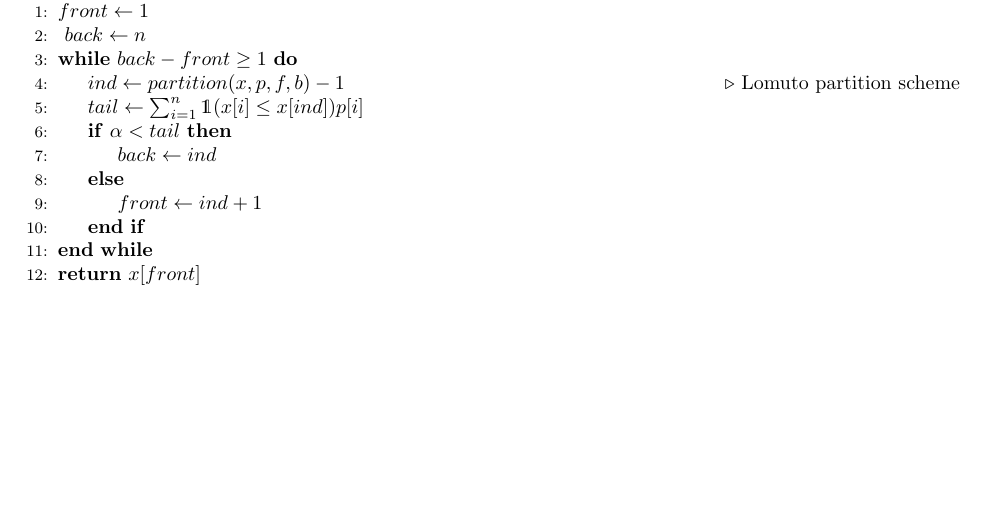
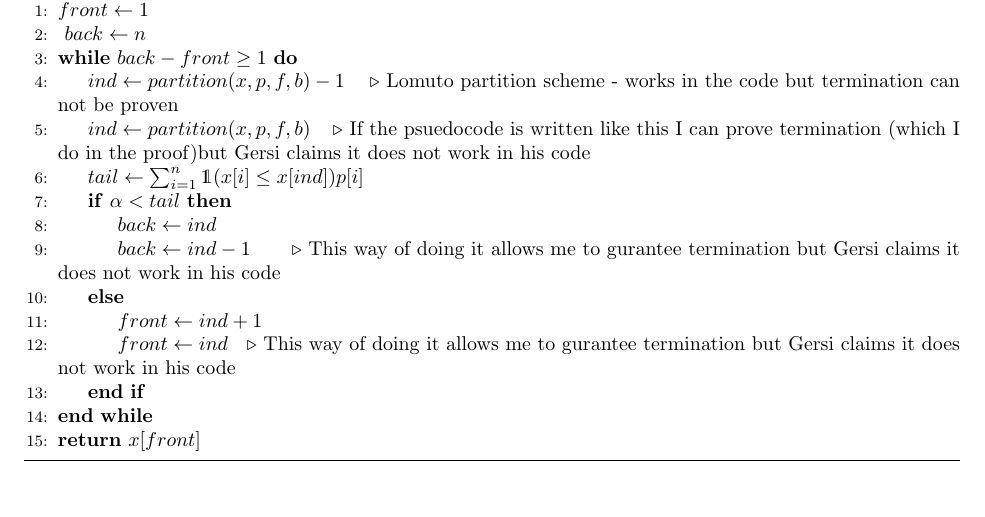
Before and after one commit to GersiD/FastCVaR, a LaTeX document (main.tex): part of page 4 of 5, cut so that both start at the same text, the shorter picture padded with empty space. Compiled offline with pdfLaTeX.

Commit message:
Update on Overleaf.

```diff
--- a/main.tex
+++ b/main.tex
@@ -272,13 +272,16 @@ Let $\tau\opt $ is optimal in \eqref{eq:var-definition} (max definition) and the
     \State{$front \gets 1$}
     \State{ $back \gets n$ }
     \While{$back - front \geq 1$}
-    \State{$ind \gets partition(x, p, f, b) - 1$  \Comment{Lomuto partition scheme}}
-
+    \State{$ind \gets partition(x, p, f, b) - 1$  \Comment{Lomuto partition scheme - works in the code but termination can not be proven}}
+    \State{$ind \gets partition(x, p, f, b) $  \Comment{If the psuedocode is written like this I can prove termination (which I do in the proof)but Gersi claims it does not work in his code}
     \State{$tail \gets \sum_{i=1}^n \mathds{1}(x[i] \leq x[ind]) p[i]$}
       \If{$\alpha < tail$}
       \State{$back \gets ind$}
+      \State{$back \gets ind - 1$ \Comment This way of doing it allows me to gurantee termination but Gersi claims it does not work in his code}
       \Else{}
+
       \State{$front \gets ind + 1$}
+       \State{$front \gets ind$ \Comment This way of doing it allows me to gurantee termination but Gersi claims it does not work in his code}
       \EndIf{}
     \EndWhile{}
     \State{\Return{$x[front]$}}
```
